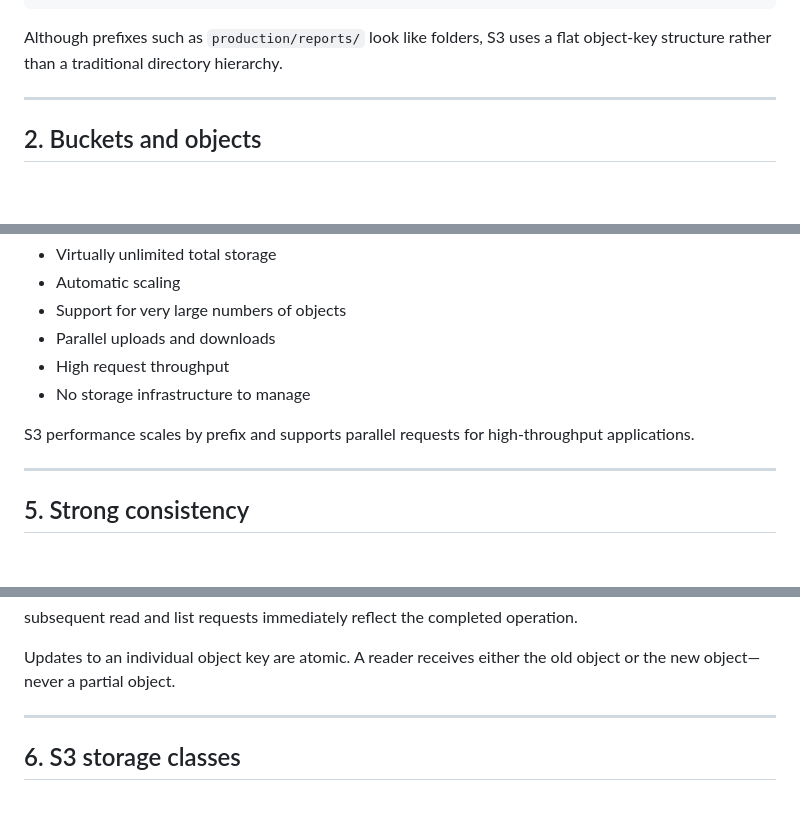
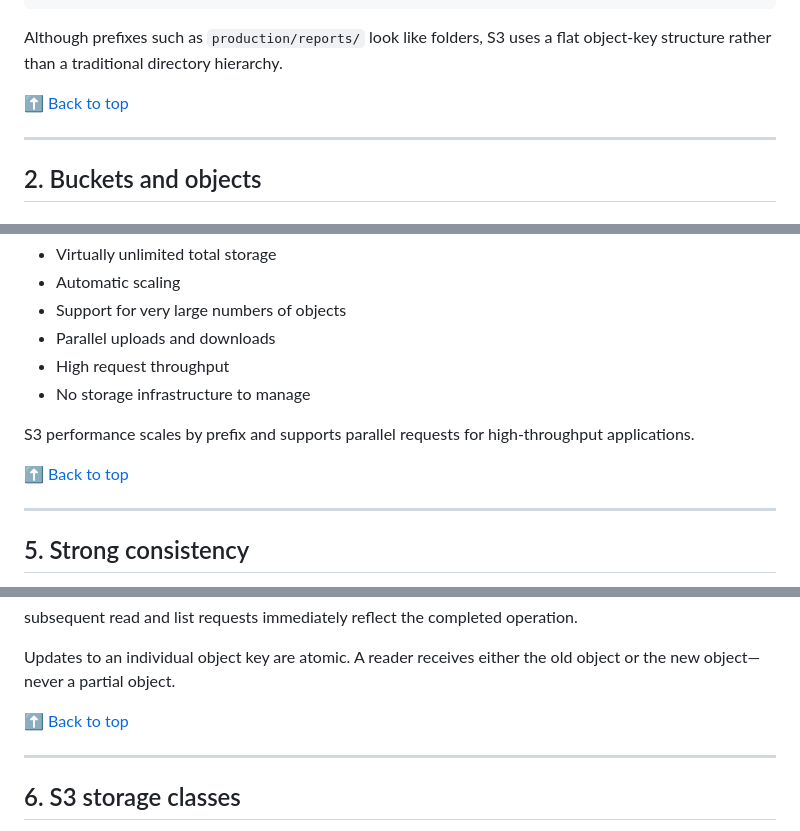
Before and after one commit to Olalekog/learning, a Markdown page: AWS/AWS_Services/aws-s3.md, 3 parts joined by grey strips. GitHub-like rendering; blank space fills up the shorter version.

````diff
--- a/AWS/AWS_Services/aws-s3.md
+++ b/AWS/AWS_Services/aws-s3.md
@@ -85,6 +87,8 @@ s3://company-data/production/reports/report.csv
 ```
 
 Although prefixes such as `production/reports/` look like folders, S3 uses a flat object-key structure rather than a traditional directory hierarchy.
+
+[⬆ Back to top](#top)
 
 ---
 
@@ -144,6 +152,8 @@ Characteristics include:
 
 S3 performance scales by prefix and supports parallel requests for high-throughput applications.
 
+[⬆ Back to top](#top)
+
 ---
 
 ## 5. Strong consistency
@@ -161,6 +171,8 @@ After a successful:
 subsequent read and list requests immediately reflect the completed operation.
 
 Updates to an individual object key are atomic. A reader receives either the old object or the new object—never a partial object.
+
+[⬆ Back to top](#top)
 
 ---
 
````
Also changed, not shown: other parts of AWS/AWS_Services/aws-s3.md (+46 -0 lines), AWS/AWS_Services/aws-emr.md (+40 -0 lines), AWS/AWS_Services/aws-iam.md (+46 -0 lines).
